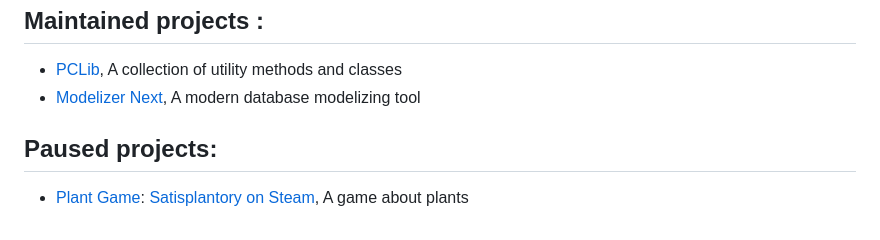
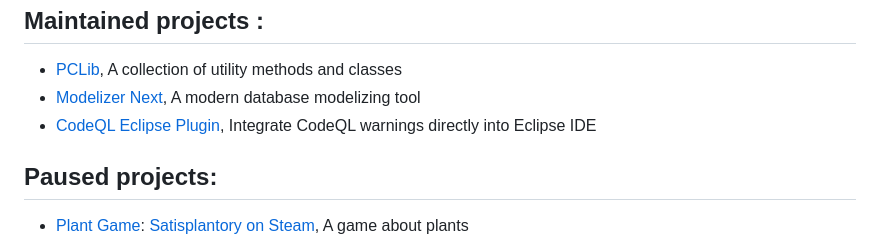
Before and after one commit to UnKabaraQuiDev/UnKabaraQuiDev, a Markdown page: README.md, the part around the change. GitHub-like rendering.

```diff
--- a/README.md
+++ b/README.md
@@ -9,6 +9,7 @@ Hi, I'm @UnKabaraQuiDev
 ---------------------
 - [PCLib](https://github.com/Poucy113/PCLib), A collection of utility methods and classes
 - [Modelizer Next](http://modelizer.kbra.lu/), A modern database modelizing tool
+- [CodeQL Eclipse Plugin](https://github.com/UnKabaraQuiDev/codeql-eclipse-plugin), Integrate CodeQL warnings directly into Eclipse IDE
 
 **Paused projects**:
 ---------------------
```
